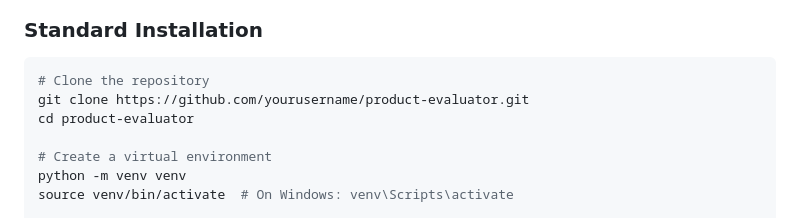
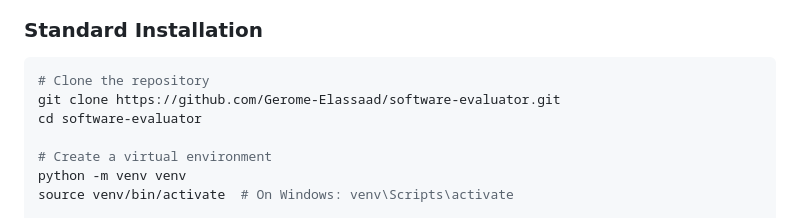
Before and after one commit to Gerome-Elassaad/software-evaluator, a Markdown page: README.md, the part around the change. GitHub-like rendering.

````diff
--- a/README.md
+++ b/README.md
@@ -55,8 +55,8 @@ Product Evaluator is a comprehensive tool designed to help software developers a
 ### Standard Installation
 ```bash
 # Clone the repository
-git clone https://github.com/yourusername/product-evaluator.git
-cd product-evaluator
+git clone https://github.com/Gerome-Elassaad/software-evaluator.git
+cd software-evaluator
 
 # Create a virtual environment
 python -m venv venv
````
